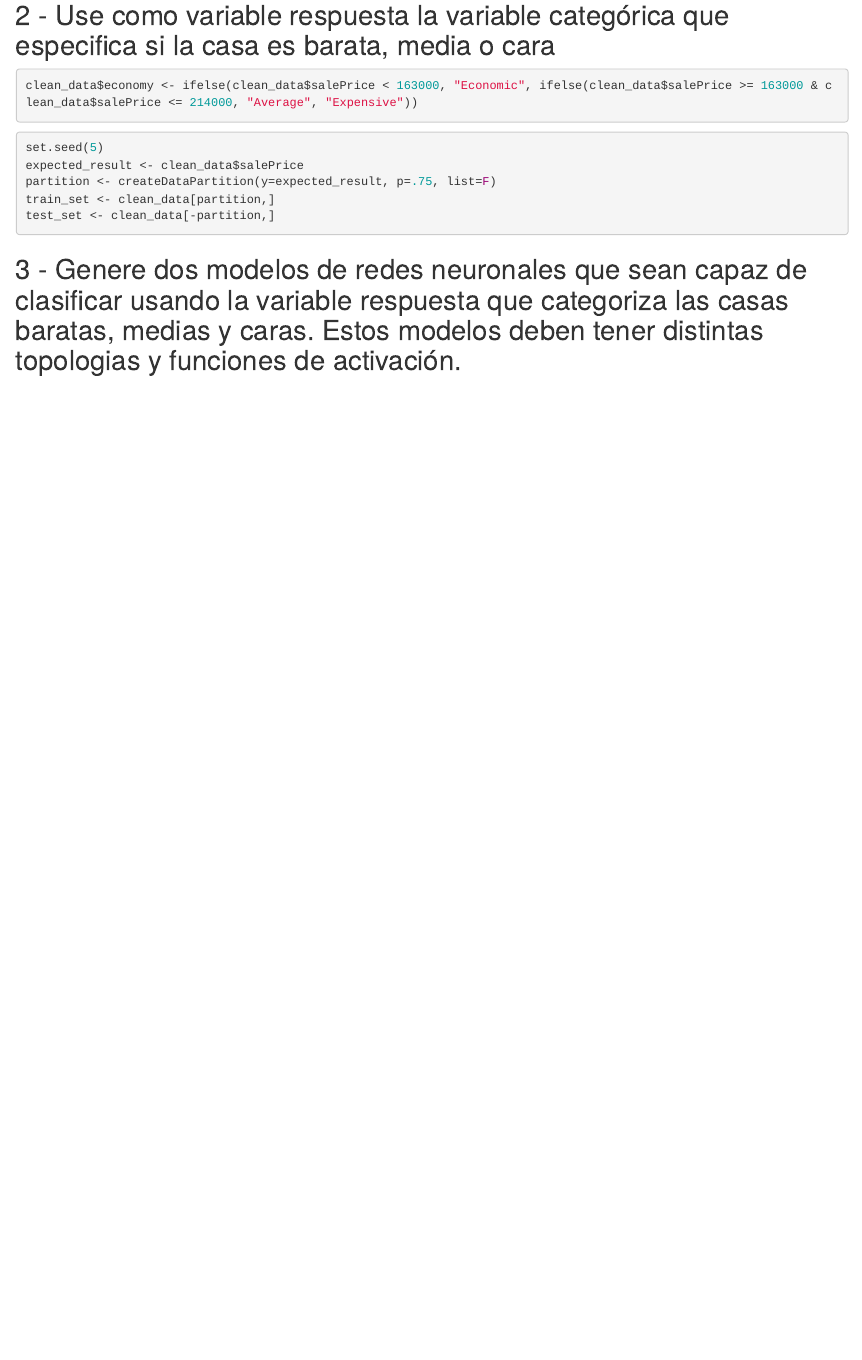
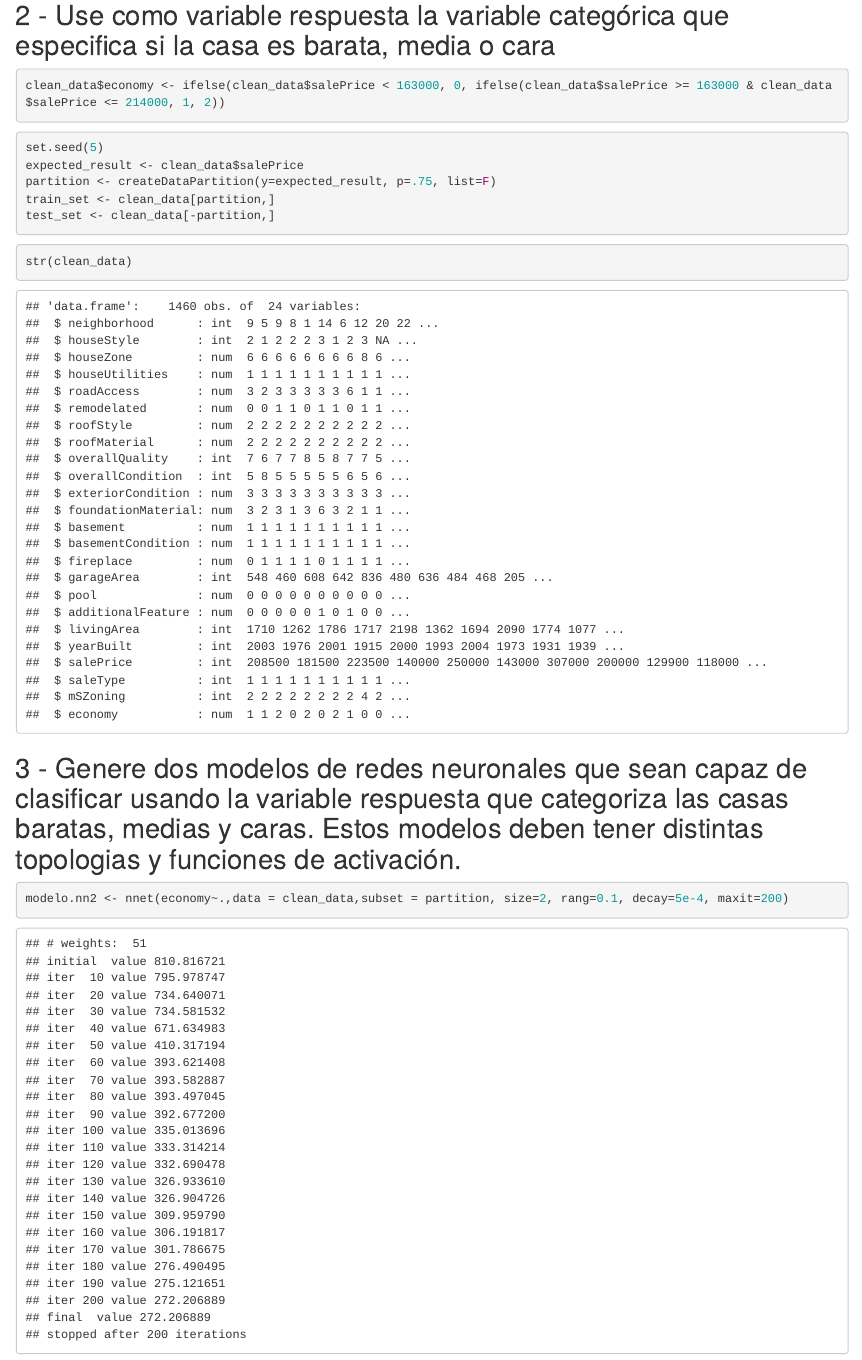
Before and after one commit to MGonza20/md_ht07, an R Markdown document (HT8.Rmd): the page in a window 1100 px wide, from 1210 px down. Rendered offline with R 4.5, knitr and Pandoc, with nearby package versions.

Commit message:
working model - exercise 3

````diff
--- a/HT8.Rmd
+++ b/HT8.Rmd
@@ -187,7 +186,7 @@ clean_data <- subset(data, select = columns_used)
 ## 2 - Use como variable respuesta la variable categórica que especifica si la casa es barata, media o cara
 
 ```{r}
-clean_data$economy <- ifelse(clean_data$salePrice < 163000, "Economic", ifelse(clean_data$salePrice >= 163000 & clean_data$salePrice <= 214000, "Average", "Expensive"))
+clean_data$economy <- ifelse(clean_data$salePrice < 163000, 0, ifelse(clean_data$salePrice >= 163000 & clean_data$salePrice <= 214000, 1, 2))
 ```
 
 ``` {r}
@@ -198,5 +197,14 @@ train_set <- clean_data[partition,]
 test_set <- clean_data[-partition,]
 ```
 
+```{r}
+str(clean_data)
+```
+
 
 ## 3 - Genere dos modelos de redes neuronales que sean capaz de clasificar usando la variable respuesta que categoriza las casas baratas, medias y caras. Estos modelos deben tener distintas topologias y funciones de activación.
+
+```{r}
+modelo.nn2 <- nnet(economy~.,data = clean_data,subset = partition, size=2, rang=0.1, decay=5e-4, maxit=200)
+
+```
````
Also changed, not shown: HT8.Rmd (1 more changed lines).
